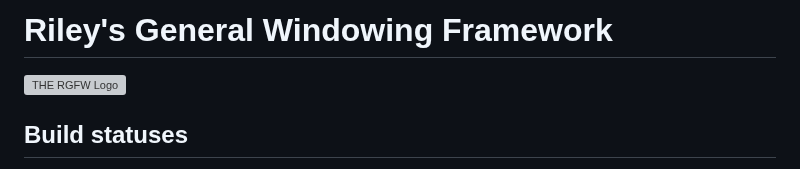
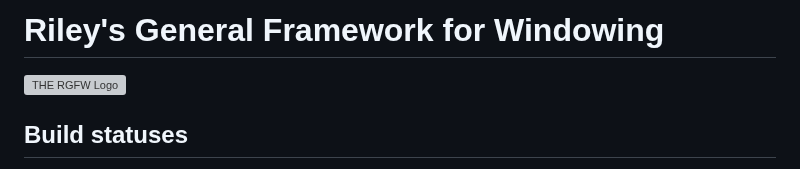
Before and after one commit to ColleagueRiley/RGFW, a Markdown page: README.md, the part around the change. GitHub-like rendering; grey boxes are pictures that could not be loaded.

```diff
--- a/README.md
+++ b/README.md
@@ -1,4 +1,4 @@
-# Riley's General Windowing Framework
+# Riley's General Framework for Windowing
 ![THE RGFW Logo](https://github.com/ColleagueRiley/RGFW/blob/main/logo.png?raw=true)
 
 ## Build statuses
```
